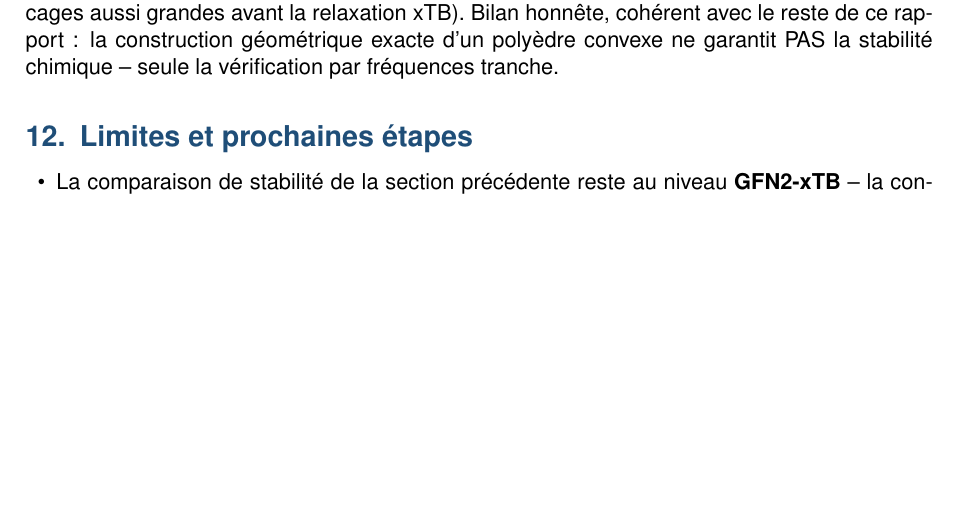
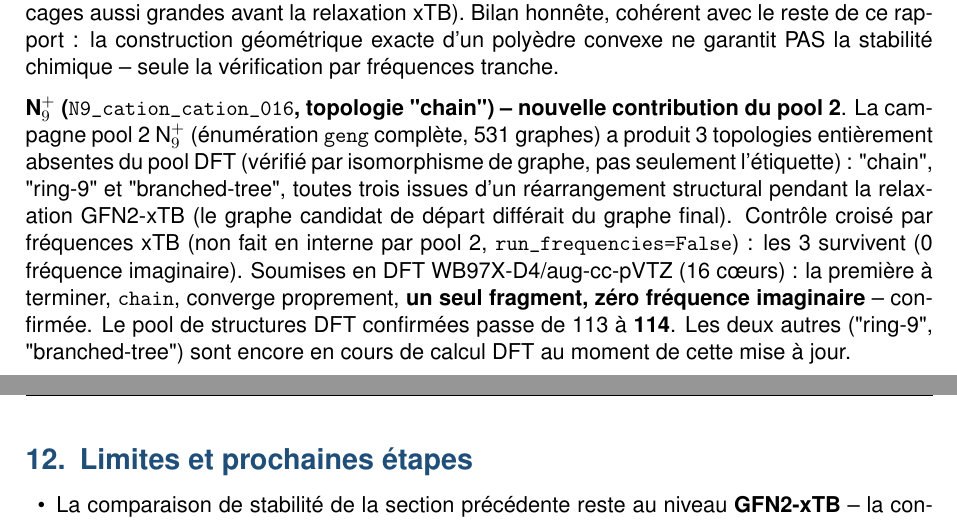
Before and after one commit to John-Akapulco/polyN, a LaTeX paper (orca_jobs/report/rapport_campagne_dft_wb97xd4_v1.tex): part of page 25 of 73 before the commit and two parts of pages 25 and 26 of 73 after it, the two joined at a grey line, cut so that both start at the same text, the shorter picture padded with empty space. Compiled offline with pdfLaTeX.

Commit message:
Ajoute N9+ chain (pool2) au pool DFT confirme (113->114 structures)
N9_cation_cation_016 : topologie "chain" decouverte par la campagne
pool2 N9+ (enumeration geng complete, 531 graphes), issue d'un
rearrangement structural pendant la relaxation GFN2-xTB (le graphe
candidat original n'etait pas celui trouve). Confirmee par controle
croise de frequences xTB (0 imaginaire) puis DFT WB97X-D4/aug-cc-pVTZ
complet (16 coeurs) : convergence propre, un seul fragment, zero
frequence imaginaire.

Deux autres topologies de la meme campagne (ring-9, branched-tree)
egalement nouvelles et survivantes au controle xTB, encore en cours de
calcul DFT.

Co-Authored-By: Claude Sonnet 5 <noreply@anthropic.com>
Claude-Session: https://claude.ai/code/session_01Aj2tk42sMUgDLG6s2djVJj

```diff
--- a/orca_jobs/report/rapport_campagne_dft_wb97xd4_v1.tex
+++ b/orca_jobs/report/rapport_campagne_dft_wb97xd4_v1.tex
@@ -716,6 +716,23 @@ g\'eom\'etrique exacte d'un polyèdre convexe ne garantit PAS la
 stabilit\'e chimique -- seule la v\'erification par fr\'equences
 tranche.
 
+\textbf{N$_9^+$ (\texttt{N9\_cation\_cation\_016}, topologie
+"chain") -- nouvelle contribution du pool~2}. La campagne pool~2 N$_9^+$
+(\'enum\'eration \texttt{geng} compl\`ete, 531 graphes) a produit 3
+topologies enti\`erement absentes du pool DFT (v\'erifi\'e par
+isomorphisme de graphe, pas seulement l'\'etiquette)~: "chain",
+"ring-9" et "branched-tree", toutes trois issues d'un
+r\'earrangement structural pendant la relaxation GFN2-xTB (le graphe
+candidat de d\'epart diff\'erait du graphe final). Contr\^ole crois\'e
+par fr\'equences xTB (non fait en interne par pool~2,
+\texttt{run\_frequencies=False})~: les 3 survivent (0 fr\'equence
+imaginaire). Soumises en DFT WB97X-D4/aug-cc-pVTZ (16~c\oe urs)~: la
+premi\`ere \`a terminer, \texttt{chain}, converge proprement, \textbf{un
+seul fragment, z\'ero fr\'equence imaginaire} -- confirm\'ee. Le pool de
+structures DFT confirm\'ees passe de 113 \`a \textbf{114}. Les deux
+autres ("ring-9", "branched-tree") sont encore en cours de
+calcul DFT au moment de cette mise \`a jour.
+
 \section{Limites et prochaines \'etapes}
 \label{sec:limites}
 
```
Also changed, not shown: 1 other file.
